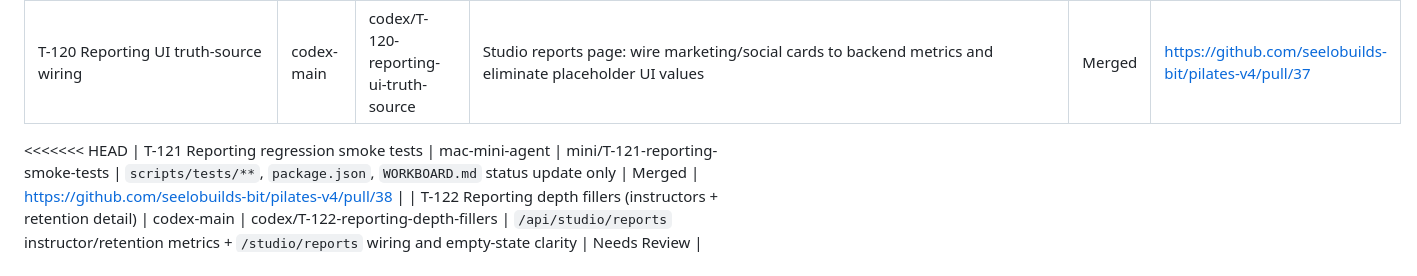
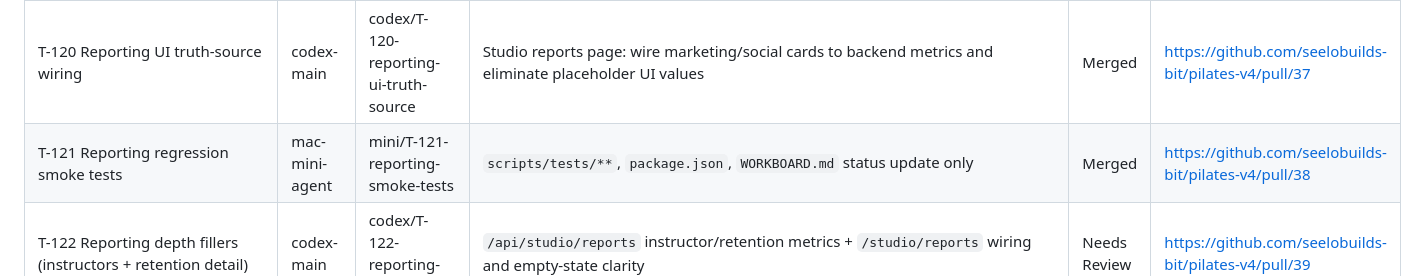
Before and after one commit to seelobuilds-bit/pilates-v4, a Markdown page: WORKBOARD.md, the part around the change. Drawn GitHub-style.

```diff
--- a/WORKBOARD.md
+++ b/WORKBOARD.md
@@ -25,7 +25,6 @@ Ship high-impact improvements in parallel without conflicts.
 | T-118 Reporting backend integrity (studio + teacher) | codex-main | codex/T-118-reporting-backend-integrity | Reporting APIs and teacher reporting surfaces: bounded windows, remove mock values, canonical metrics | Merged | https://github.com/seelobuilds-bit/pilates-v4/pull/34 |
 | T-119 Reporting integrity phase 2 (marketing/social/leaderboards) | codex-main | codex/T-119-reporting-integrity-phase2 | Backend reporting correctness for marketing + social attribution metrics and leaderboard rank stability | Merged | https://github.com/seelobuilds-bit/pilates-v4/pull/35 |
 | T-120 Reporting UI truth-source wiring | codex-main | codex/T-120-reporting-ui-truth-source | Studio reports page: wire marketing/social cards to backend metrics and eliminate placeholder UI values | Merged | https://github.com/seelobuilds-bit/pilates-v4/pull/37 |
-<<<<<<< HEAD
 | T-121 Reporting regression smoke tests | mac-mini-agent | mini/T-121-reporting-smoke-tests | `scripts/tests/**`, `package.json`, `WORKBOARD.md` status update only | Merged | https://github.com/seelobuilds-bit/pilates-v4/pull/38 |
 | T-122 Reporting depth fillers (instructors + retention detail) | codex-main | codex/T-122-reporting-depth-fillers | `/api/studio/reports` instructor/retention metrics + `/studio/reports` wiring and empty-state clarity | Needs Review | https://github.com/seelobuilds-bit/pilates-v4/pull/39 |
 
```
